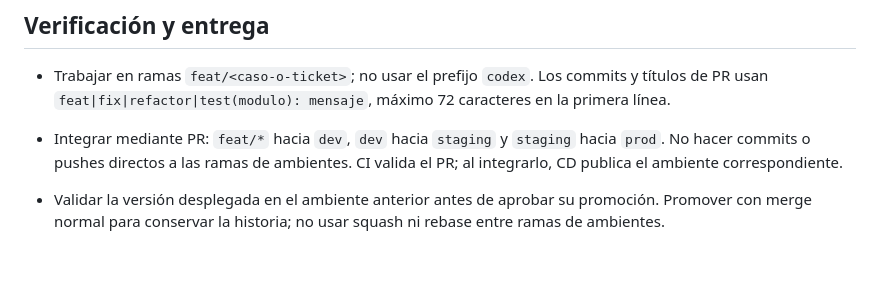
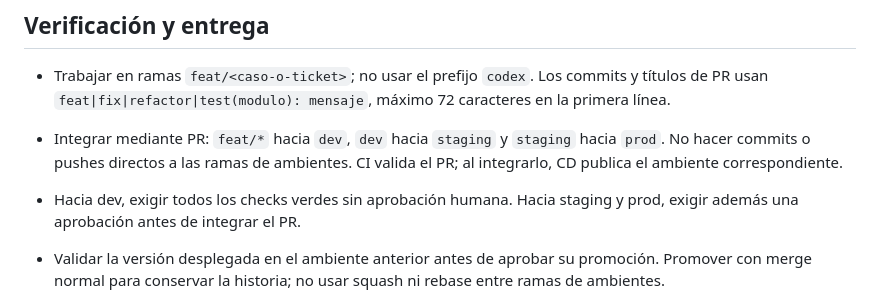
Before and after one commit to AlejandroForeroG/solventa, a Markdown page: AGENTS.md, the part around the change. Drawn GitHub-style; blank space fills up the shorter version.

Commit message:
fix(ci): exigir aprobación solo en staging y producción

```diff
--- a/AGENTS.md
+++ b/AGENTS.md
@@ -28,6 +28,7 @@
 
 - Trabajar en ramas `feat/<caso-o-ticket>`; no usar el prefijo `codex`. Los commits y títulos de PR usan `feat|fix|refactor|test(modulo): mensaje`, máximo 72 caracteres en la primera línea.
 - Integrar mediante PR: `feat/*` hacia `dev`, `dev` hacia `staging` y `staging` hacia `prod`. No hacer commits o pushes directos a las ramas de ambientes. CI valida el PR; al integrarlo, CD publica el ambiente correspondiente.
+- Hacia dev, exigir todos los checks verdes sin aprobación humana. Hacia staging y prod, exigir además una aprobación antes de integrar el PR.
 - Validar la versión desplegada en el ambiente anterior antes de aprobar su promoción. Promover con merge normal para conservar la historia; no usar squash ni rebase entre ramas de ambientes.
 
 - Usar datos sintéticos. No guardar secretos ni PII en Git, respuestas de diagnóstico o logs. Mantener credenciales y recursos separados entre local, dev, staging y prod.
```
Also changed, not shown: infra/ci-cd.md (+2 -2 lines).
